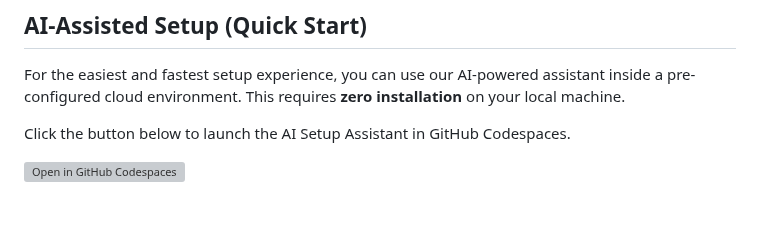
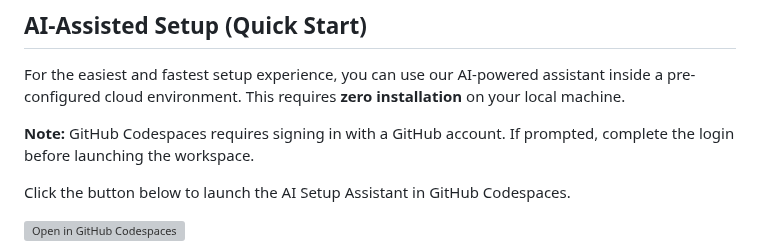
Before and after one commit to davidf9999/gdrive_permissions1, a Markdown page: README.md, the part around the change. Drawn GitHub-style; blank space fills up the shorter version; grey boxes are pictures that could not be loaded.

Commit message:
fix(docs): Add note about GitHub Codespaces login requirement for AI Setup Assistant

```diff
--- a/README.md
+++ b/README.md
@@ -35,6 +35,8 @@ roll out the workflow consistently.
 ## AI-Assisted Setup (Quick Start)
 
 For the easiest and fastest setup experience, you can use our AI-powered assistant inside a pre-configured cloud environment. This requires **zero installation** on your local machine.
+
+**Note:** GitHub Codespaces requires signing in with a GitHub account. If prompted, complete the login before launching the workspace.
 
 Click the button below to launch the AI Setup Assistant in GitHub Codespaces.
 
```
